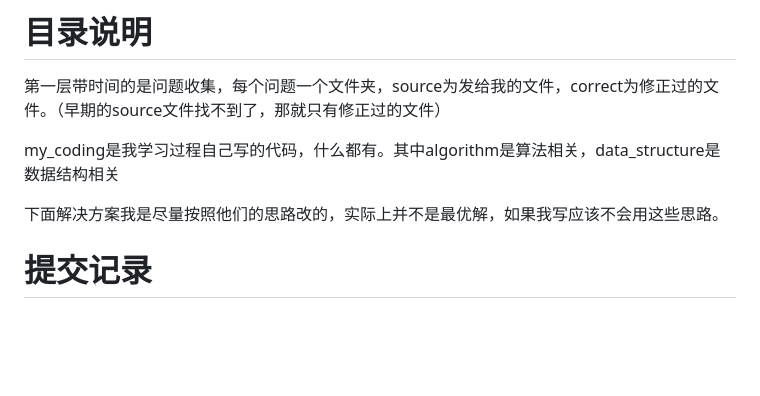
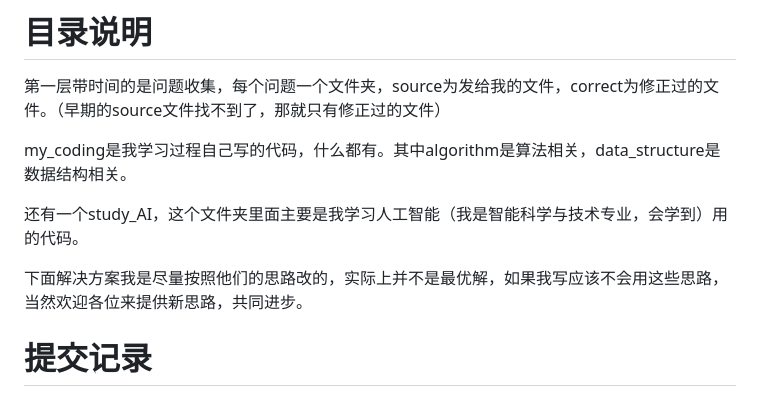
Before and after one commit to Blue16-WangFudi/class_source, a Markdown page: README.md, the part around the change. Rendered like a GitHub page; blank space fills up the shorter version.

Commit message:
修改README.md

```diff
--- a/README.md
+++ b/README.md
@@ -8,9 +8,11 @@
 
 第一层带时间的是问题收集，每个问题一个文件夹，source为发给我的文件，correct为修正过的文件。（早期的source文件找不到了，那就只有修正过的文件）
 
-my_coding是我学习过程自己写的代码，什么都有。其中algorithm是算法相关，data_structure是数据结构相关
+my_coding是我学习过程自己写的代码，什么都有。其中algorithm是算法相关，data_structure是数据结构相关。
 
-下面解决方案我是尽量按照他们的思路改的，实际上并不是最优解，如果我写应该不会用这些思路。
+还有一个study_AI，这个文件夹里面主要是我学习人工智能（我是智能科学与技术专业，会学到）用的代码。
+
+下面解决方案我是尽量按照他们的思路改的，实际上并不是最优解，如果我写应该不会用这些思路，当然欢迎各位来提供新思路，共同进步。
 
 # 提交记录
 
```
